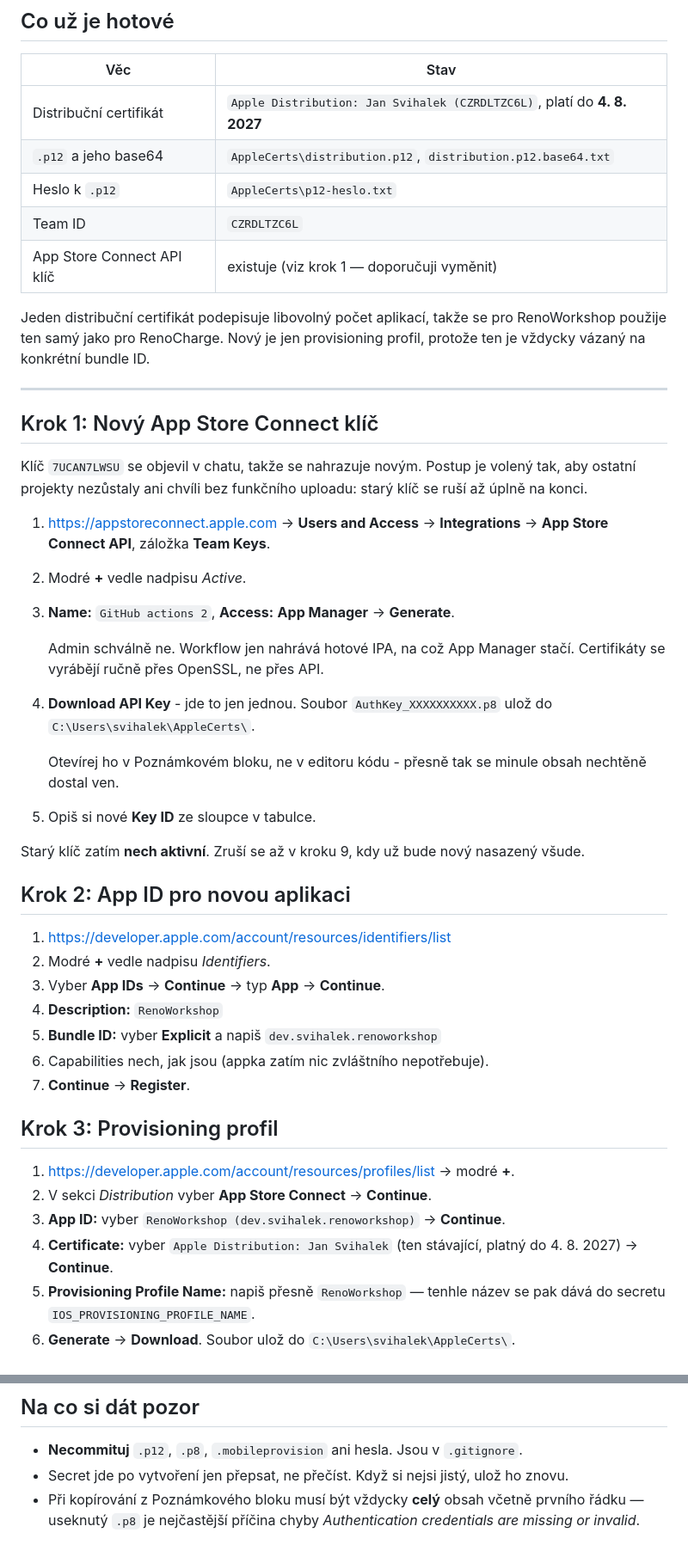
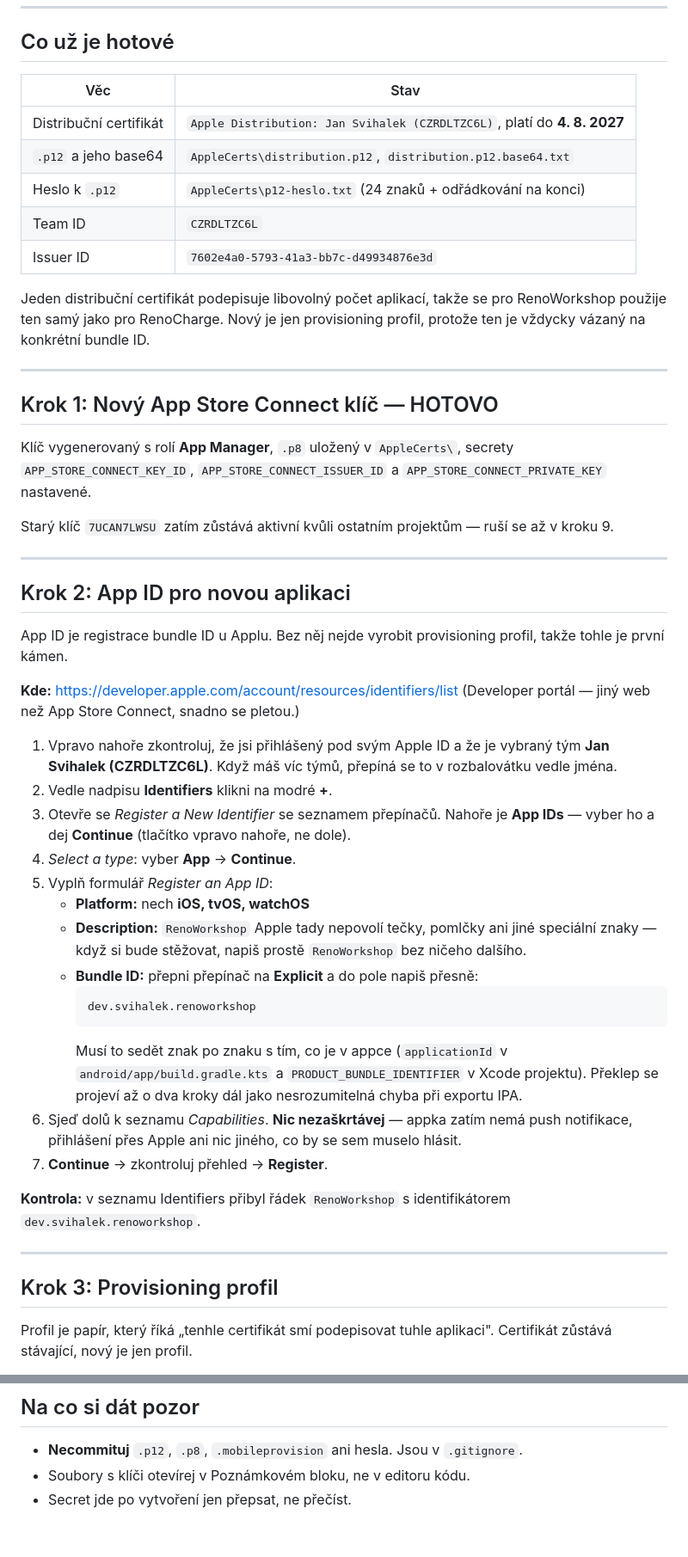
Before and after one commit to JanSvihalek/RenoWorkshop, a Markdown page: docs/NASTAVENI.md, 2 parts joined by grey strips. Shown at 86% size. Rendered like a GitHub page.

````diff
--- a/docs/NASTAVENI.md
+++ b/docs/NASTAVENI.md
@@ -20,9 +20,9 @@ OpenSSL na Windows a leží v `C:\Users\svihalek\AppleCerts\`.
 |---|---|
 | Distribuční certifikát | `Apple Distribution: Jan Svihalek (CZRDLTZC6L)`, platí do **4. 8. 2027** |
 | `.p12` a jeho base64 | `AppleCerts\distribution.p12`, `distribution.p12.base64.txt` |
-| Heslo k `.p12` | `AppleCerts\p12-heslo.txt` |
+| Heslo k `.p12` | `AppleCerts\p12-heslo.txt` (24 znaků + odřádkování na konci) |
 | Team ID | `CZRDLTZC6L` |
-| App Store Connect API klíč | existuje (viz krok 1 — doporučuji vyměnit) |
+| Issuer ID | `7602e4a0-5793-41a3-bb7c-d49934876e3d` |
 
 Jeden distribuční certifikát podepisuje libovolný počet aplikací, takže se
 pro RenoWorkshop použije ten samý jako pro RenoCharge. Nový je jen provisioning
@@ -30,47 +30,57 @@ profil, protože ten je vždycky vázaný na konkrétní bundle ID.
 
 ---
 
-## Krok 1: Nový App Store Connect klíč
+## Krok 1: Nový App Store Connect klíč — HOTOVO
 
-Klíč `7UCAN7LWSU` se objevil v chatu, takže se nahrazuje novým. Postup je
-volený tak, aby ostatní projekty nezůstaly ani chvíli bez funkčního uploadu:
-starý klíč se ruší až úplně na konci.
+Klíč vygenerovaný s rolí **App Manager**, `.p8` uložený v `AppleCerts\`,
+secrety `APP_STORE_CONNECT_KEY_ID`, `APP_STORE_CONNECT_ISSUER_ID`
+a `APP_STORE_CONNECT_PRIVATE_KEY` nastavené.
 
-1. <https://appstoreconnect.apple.com> → **Users and Access** → **Integrations**
-   → **App Store Connect API**, záložka **Team Keys**.
-2. Modré **+** vedle nadpisu *Active*.
-3. **Name:** `GitHub actions 2`, **Access:** **App Manager** → **Generate**.
+Starý klíč `7UCAN7LWSU` zatím zůstává aktivní kvůli ostatním projektům —
+ruší se až v kroku 9.
 
-   Admin schválně ne. Workflow jen nahrává hotové IPA, na což App Manager
-   stačí. Certifikáty se vyrábějí ručně přes OpenSSL, ne přes API.
-4. **Download API Key** - jde to jen jednou. Soubor `AuthKey_XXXXXXXXXX.p8`
-   ulož do `C:\Users\svihalek\AppleCerts\`.
-
-   Otevírej ho v Poznámkovém bloku, ne v editoru kódu - přesně tak se minule
-   obsah nechtěně dostal ven.
-5. Opiš si nové **Key ID** ze sloupce v tabulce.
-
-Starý klíč zatím **nech aktivní**. Zruší se až v kroku 9, kdy už bude nový
-nasazený všude.
+---
 
 ## Krok 2: App ID pro novou aplikaci
 
-1. <https://developer.apple.com/account/resources/identifiers/list>
-2. Modré **+** vedle nadpisu *Identifiers*.
-3. Vyber **App IDs** → **Continue** → typ **App** → **Continue**.
-4. **Description:** `RenoWorkshop`
-5. **Bundle ID:** vyber **Explicit** a napiš `dev.svihalek.renoworkshop`
-6. Capabilities nech, jak jsou (appka zatím nic zvláštního nepotřebuje).
-7. **Continue** → **Register**.
+App ID je registrace bundle ID u Applu. Bez něj nejde vyrobit provisioning
+profil, takže tohle je první kámen.
+
+**Kde:** <https://developer.apple.com/account/resources/identifiers/list>
+(Developer portál — jiný web než App Store Connect, snadno se pletou.)
+
+1. Vpravo nahoře zkontroluj, že jsi přihlášený pod svým Apple ID a že je
+   vybraný tým **Jan Svihalek (CZRDLTZC6L)**. Když máš víc týmů, přepíná se
+   to v rozbalovátku vedle jména.
+2. Vedle nadpisu **Identifiers** klikni na modré **+**.
+3. Otevře se *Register a New Identifier* se seznamem přepínačů. Nahoře je
+   **App IDs** — vyber ho a dej **Continue** (tlačítko vpravo nahoře, ne dole).
+4. *Select a type*: vyber **App** → **Continue**.
+5. Vyplň formulář *Register an App ID*:
+   - **Platform:** nech **iOS, tvOS, watchOS**
+   - **Description:** `RenoWorkshop`
+     Apple tady nepovolí tečky, pomlčky ani jiné speciální znaky — když si
+     bude stěžovat, napiš prostě `RenoWorkshop` bez ničeho dalšího.
+   - **Bundle ID:** přepni přepínač na **Explicit** a do pole napiš přesně:
+     ```
+     dev.svihalek.renoworkshop
+     ```
+     Musí to sedět znak po znaku s tím, co je v appce (`applicationId`
+     v `android/app/build.gradle.kts` a `PRODUCT_BUNDLE_IDENTIFIER` v Xcode
+     projektu). Překlep se projeví až o dva kroky dál jako nesrozumitelná
+     chyba při exportu IPA.
+6. Sjeď dolů k seznamu *Capabilities*. **Nic nezaškrtávej** — appka zatím
+   nemá push notifikace, přihlášení přes Apple ani nic jiného, co by se sem
+   muselo hlásit.
+7. **Continue** → zkontroluj přehled → **Register**.
+
+**Kontrola:** v seznamu Identifiers přibyl řádek `RenoWorkshop`
+s identifikátorem `dev.svihalek.renoworkshop`.
+
+---
 
 ## Krok 3: Provisioning profil
 
-1. <https://developer.apple.com/account/resources/profiles/list> → modré **+**.
-2. V sekci *Distribution* vyber **App Store Connect** → **Continue**.
-3. **App ID:** vyber `RenoWorkshop (dev.svihalek.renoworkshop)` → **Continue**.
-4. **Certificate:** vyber `Apple Distribution: Jan Svihalek` (ten stávající,
-   platný do 4. 8. 2027) → **Continue**.
-5. **Provisioning Profile Name:** napiš přesně `RenoWorkshop` — tenhle název
-   se pak dává do secretu `IOS_PROVISIONING_PROFILE_NAME`.
-6. **Generate** → **Download**. Soubor ulož do `C:\Users\svihalek\AppleCerts\`.
+Profil je papír, který říká „tenhle certifikát smí podepisovat tuhle
+aplikaci". Certifikát zůstává stávající, nový je jen profil.
 
@@ -215,7 +318,5 @@ Android čtveřice je nepovinná. iOS osmice povinná — bez ní iOS job spadne
 ## Na co si dát pozor
 
 - **Necommituj** `.p12`, `.p8`, `.mobileprovision` ani hesla. Jsou v `.gitignore`.
-- Secret jde po vytvoření jen přepsat, ne přečíst. Když si nejsi jistý, ulož ho znovu.
-- Při kopírování z Poznámkového bloku musí být vždycky **celý** obsah včetně
-  prvního řádku — useknutý `.p8` je nejčastější příčina chyby
-  *Authentication credentials are missing or invalid*.
+- Soubory s klíči otevírej v Poznámkovém bloku, ne v editoru kódu.
+- Secret jde po vytvoření jen přepsat, ne přečíst.
````
Also changed, not shown: other parts of docs/NASTAVENI.md (+138 -45 lines).
